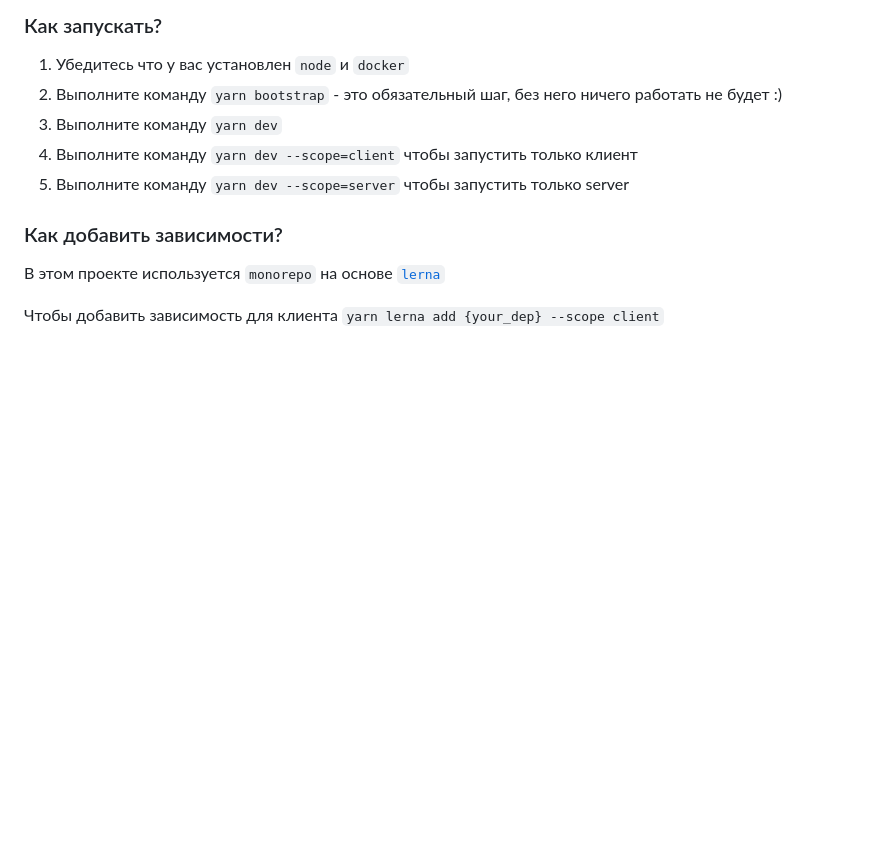
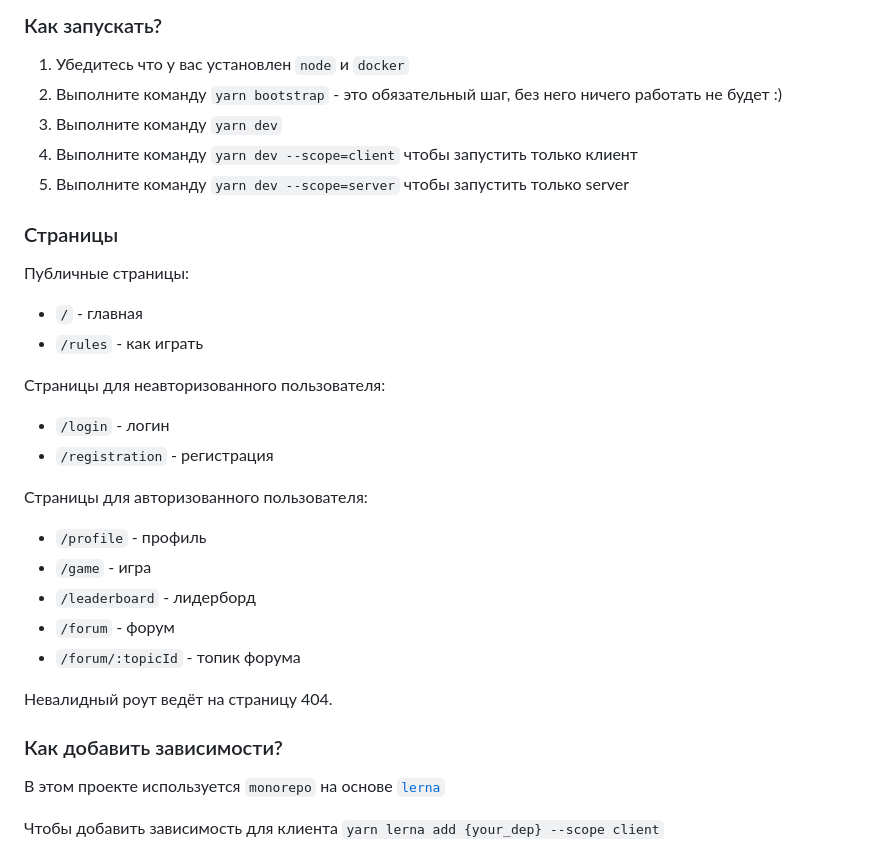
Before and after one commit to alexpotanes/middle.game.praktikum.yandex, a Markdown page: README.md, the part around the change. GitHub-like rendering; blank space fills up the shorter version.

Commit message:
Обновила Readme

```diff
--- a/README.md
+++ b/README.md
@@ -5,6 +5,28 @@
 3. Выполните команду `yarn dev`
 4. Выполните команду `yarn dev --scope=client` чтобы запустить только клиент
 5. Выполните команду `yarn dev --scope=server` чтобы запустить только server
+
+### Страницы
+
+Публичные страницы:
+
+- `/` - главная
+- `/rules` - как играть
+
+Страницы для неавторизованного пользователя:
+
+- `/login` - логин
+- `/registration` - регистрация
+
+Страницы для авторизованного пользователя:
+
+- `/profile` - профиль
+- `/game` - игра
+- `/leaderboard` - лидерборд
+- `/forum` - форум
+- `/forum/:topicId` - топик форума
+
+Невалидный роут ведёт на страницу 404.
 
 ### Как добавить зависимости?
 
```
